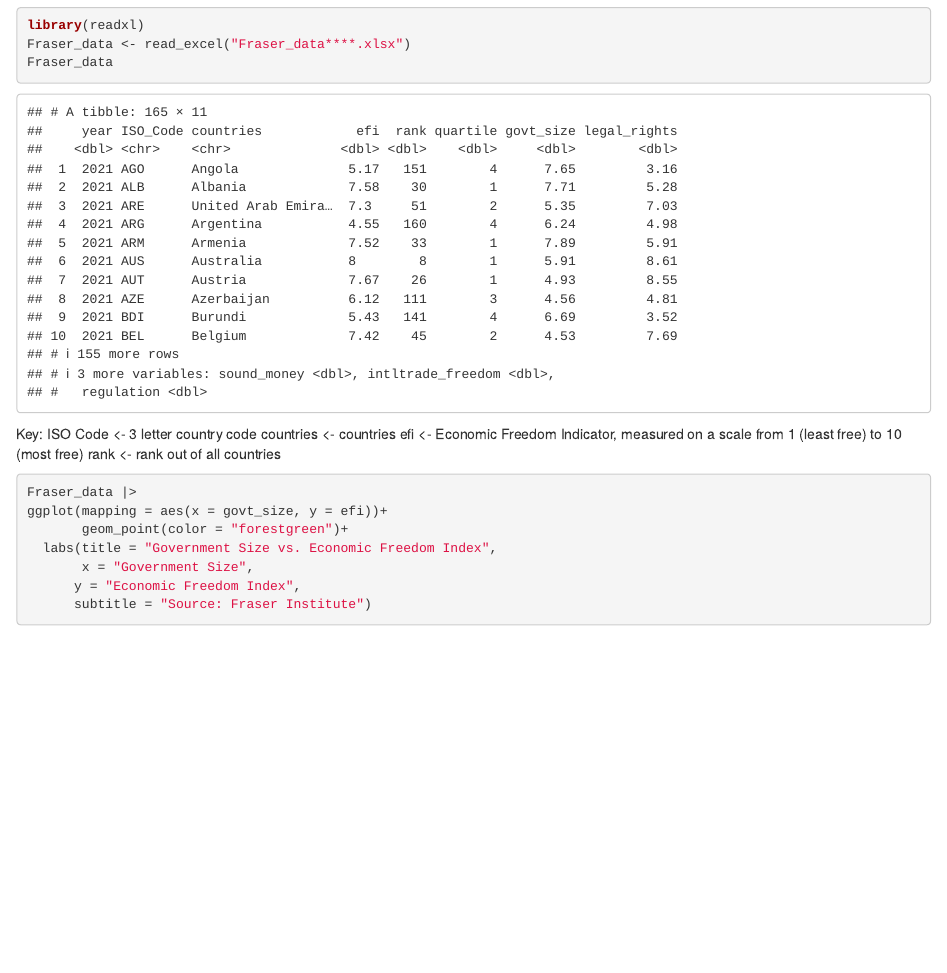
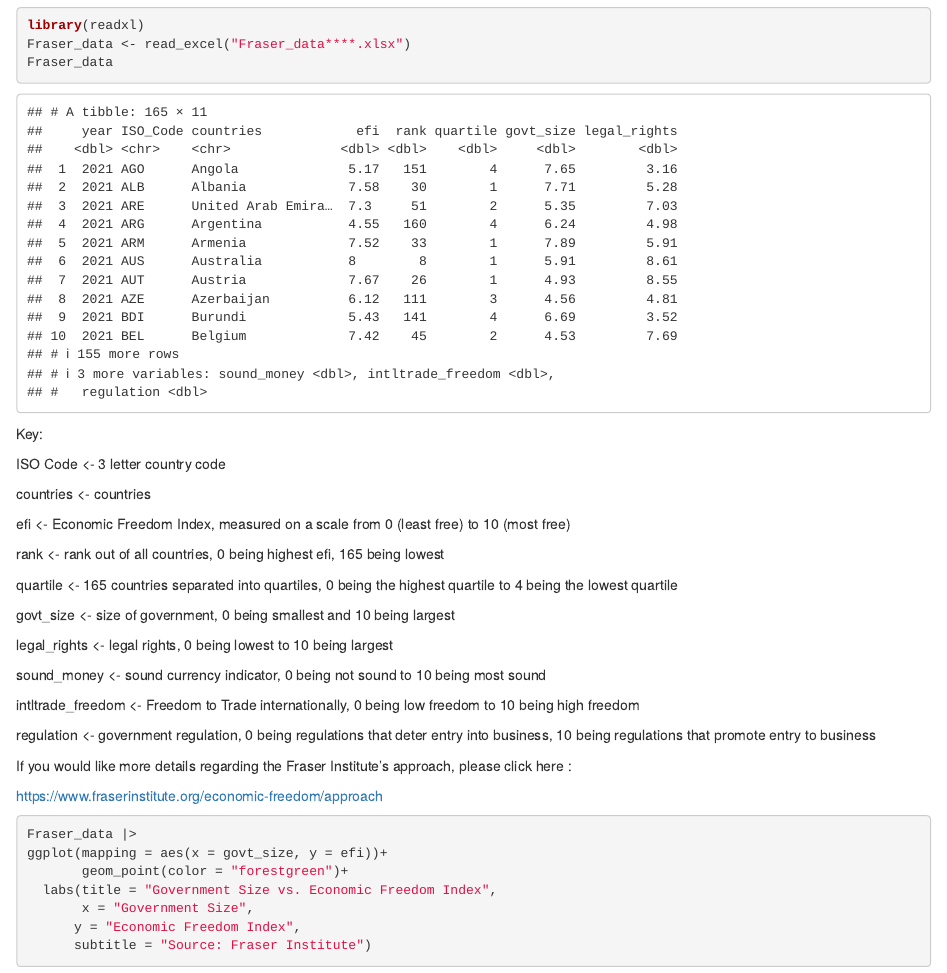
Before and after one commit to charliestruhs/polisci_270_finalproject, an R Markdown document (index.Rmd): the page in a window 1100 px wide, from 830 px down. Rendered offline with R 4.5, knitr and Pandoc, with nearby package versions; drawn as R Markdown's standard HTML page in place of the format the file asks for.

Commit message:
Explanations

````diff
--- a/index.Rmd
+++ b/index.Rmd
@@ -31,10 +31,32 @@ Fraser_data <- read_excel("Fraser_data****.xlsx")
 Fraser_data
 ```
 Key:
+
 ISO Code <- 3 letter country code
+
 countries <- countries
-efi <- Economic Freedom Indicator, measured on a scale from 1 (least free) to 10 (most free)
-rank <- rank out of all countries
+
+efi <- Economic Freedom Index, measured on a scale from 0 (least free) to 10 (most free)
+
+rank <- rank out of all countries, 0 being highest efi, 165 being lowest
+
+quartile <- 165 countries separated into quartiles, 0 being the highest quartile to 4 being the lowest quartile
+
+govt_size <- size of government, 0 being smallest and 10 being largest
+
+legal_rights <- legal rights, 0 being lowest to 10 being largest
+
+sound_money <- sound currency indicator, 0 being not sound to 10 being most sound
+
+intltrade_freedom <- Freedom to Trade internationally, 0 being low freedom to 10 being high freedom
+
+regulation <- government regulation, 0 being regulations that deter entry into business, 10 being regulations that promote entry to business
+
+If you would like more details regarding the Fraser Institute's approach, please click here :
+
+https://www.fraserinstitute.org/economic-freedom/approach
+
+
 
 ```{r}
 Fraser_data |>
````
Also changed, not shown: index.html.
